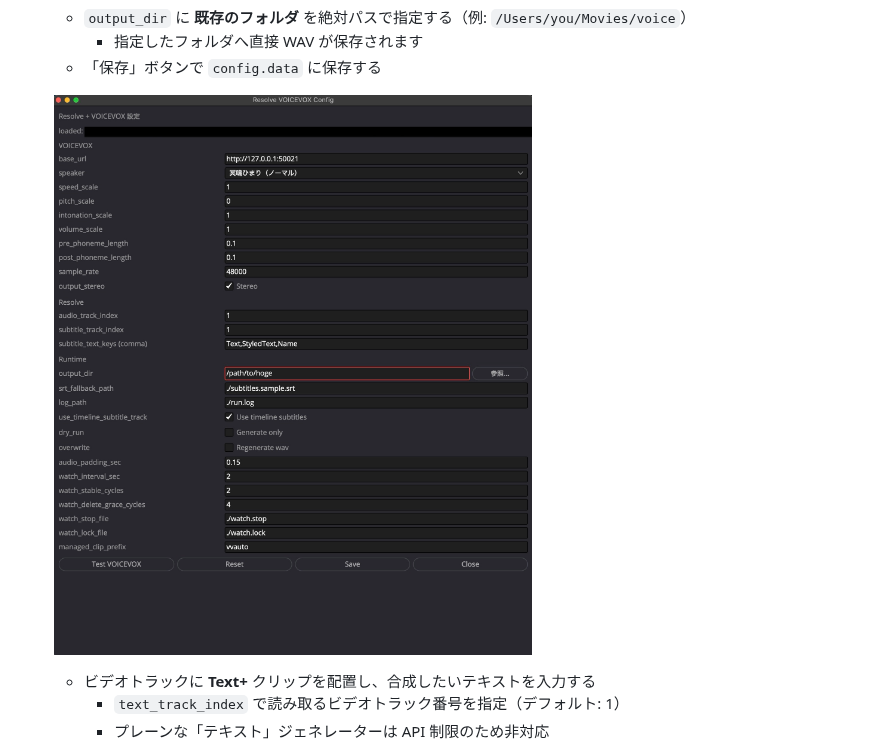
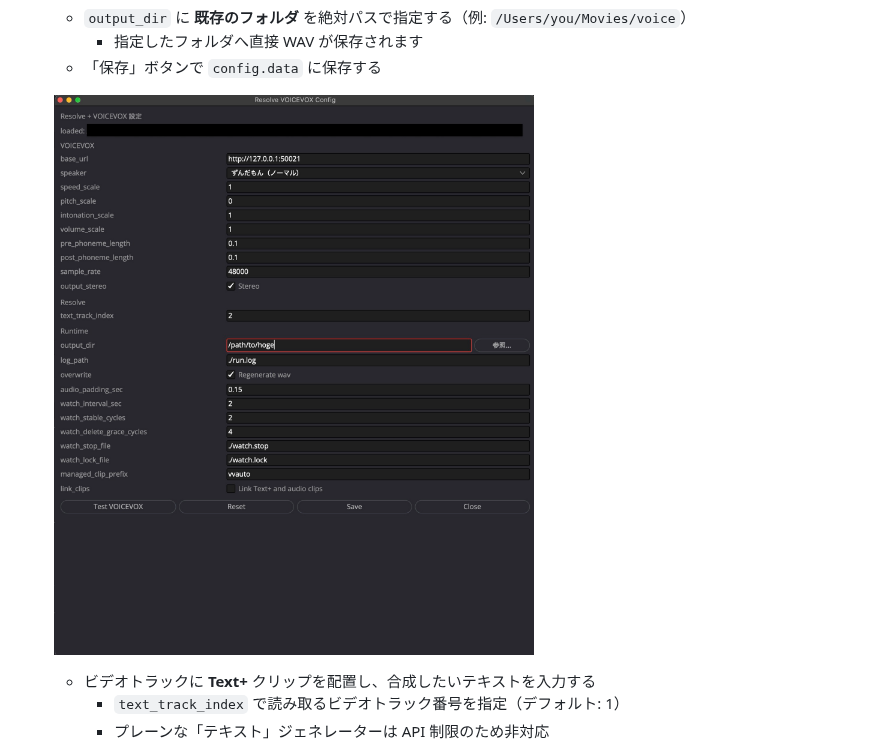
Before and after one commit to Momijinn/resolve-voicevox-auto, a Markdown page: README.md, the part around the change. Rendered like a GitHub page; pictures changed too: docs/images/ss-2026-03-08-0-58-54.jpg (deleted), docs/images/ss-2026-03-09-1-20-08.jpg (added).

Commit message:
Update configuration GUI screenshot in README.md

```diff
--- a/README.md
+++ b/README.md
@@ -75,7 +75,7 @@ cd <repository-directory>
      - 指定したフォルダへ直接 WAV が保存されます
    - 「保存」ボタンで `config.data` に保存する
 
-   ![config GUI](docs/images/ss-2026-03-08-0-58-54.jpg)
+   ![config GUI](docs/images/ss-2026-03-09-1-20-08.jpg)
 
    - ビデオトラックに **Text+** クリップを配置し、合成したいテキストを入力する
      - `text_track_index` で読み取るビデオトラック番号を指定（デフォルト: 1）
```
